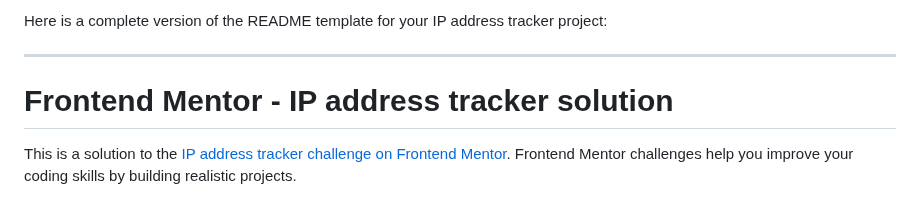
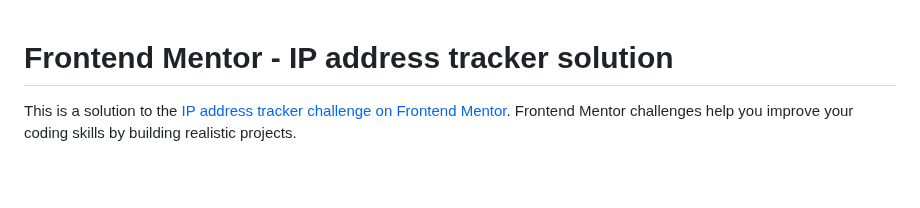
Before and after one commit to ashandcompany/ip-address-tracker, a Markdown page: README.md, the part around the change. Drawn GitHub-style; blank space fills up the shorter version.

```diff
--- a/README.md
+++ b/README.md
@@ -1,7 +1,3 @@
-Here is a complete version of the README template for your IP address tracker project:
-
----
-
 # Frontend Mentor - IP address tracker solution
 
 This is a solution to the [IP address tracker challenge on Frontend Mentor](https://www.frontendmentor.io/challenges/ip-address-tracker-I8-0yYAH0). Frontend Mentor challenges help you improve your coding skills by building realistic projects.
```
